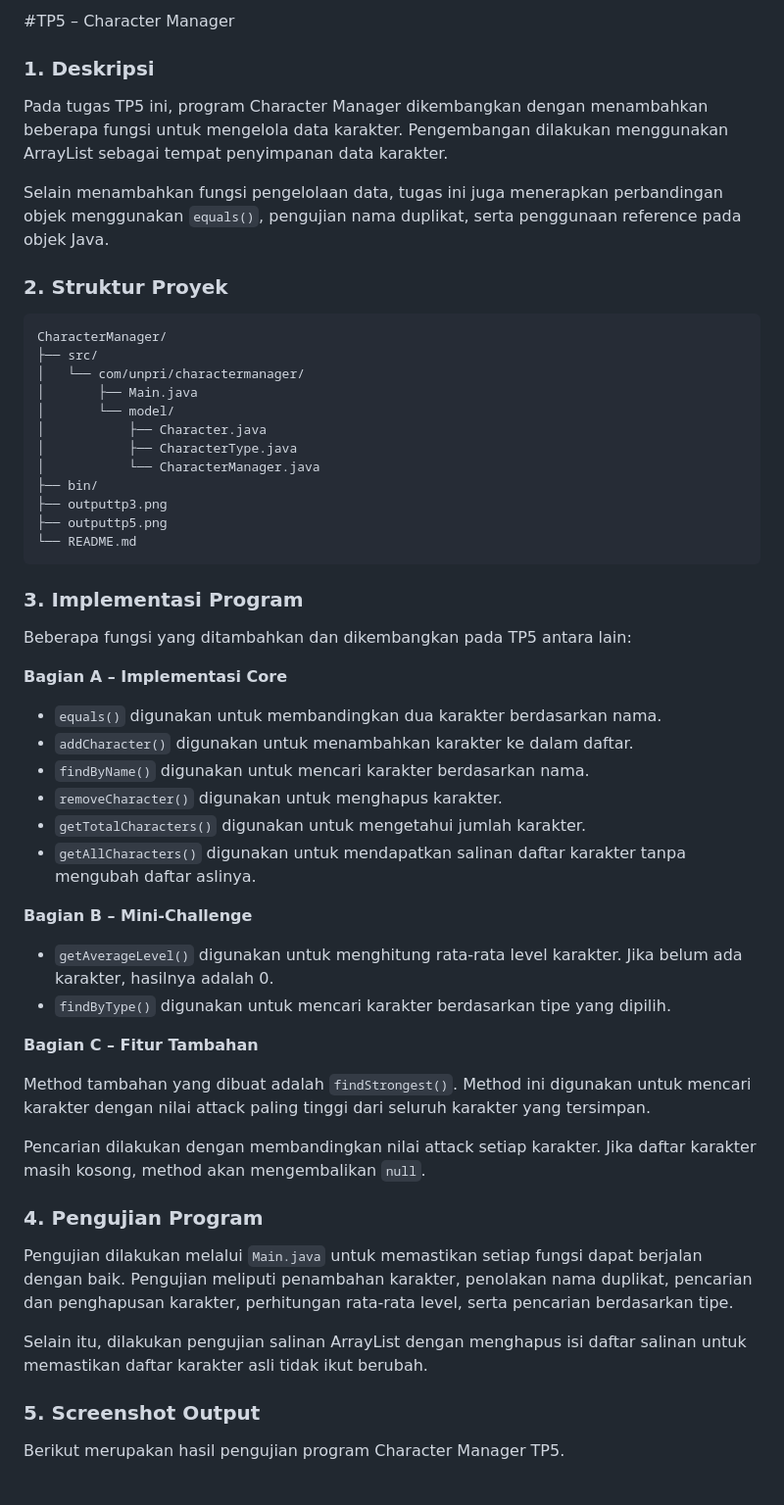
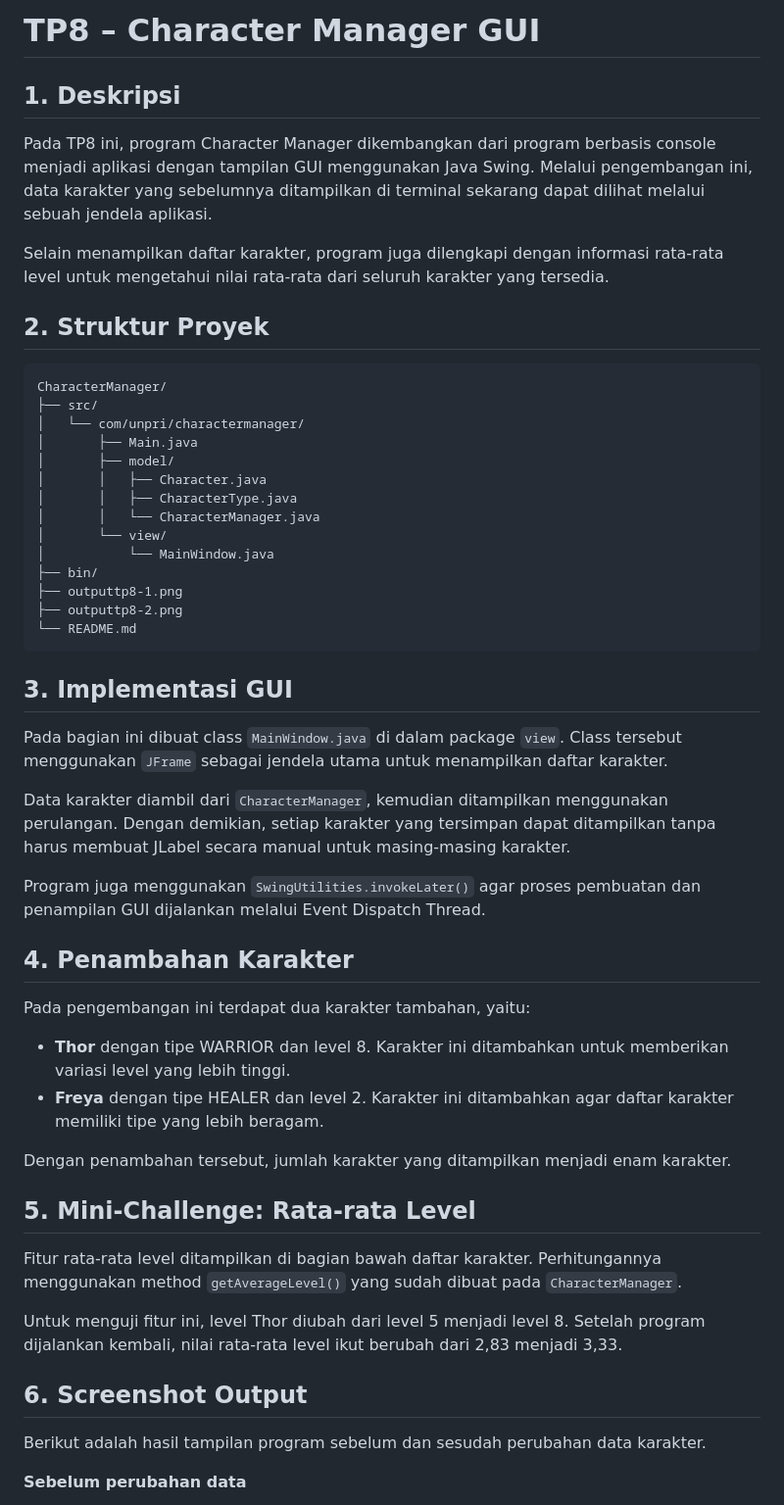
Before and after one commit to reffalin/JavaVisual-253303621265, a Markdown page: README.md, the part around one of its changes. Shown at 98% size. Rendered like a GitHub page.

Commit message:
Implement TP8 Character Manager GUI

````diff
--- a/README.md
+++ b/README.md
@@ -1,59 +1,56 @@
-#TP5 – Character Manager
+# TP8 – Character Manager GUI
 
-### 1. Deskripsi
+## 1. Deskripsi
 
-Pada tugas TP5 ini, program Character Manager dikembangkan dengan menambahkan beberapa fungsi untuk mengelola data karakter. Pengembangan dilakukan menggunakan ArrayList sebagai tempat penyimpanan data karakter.
+Pada TP8 ini, program Character Manager dikembangkan dari program berbasis console menjadi aplikasi dengan tampilan GUI menggunakan Java Swing. Melalui pengembangan ini, data karakter yang sebelumnya ditampilkan di terminal sekarang dapat dilihat melalui sebuah jendela aplikasi.
 
-Selain menambahkan fungsi pengelolaan data, tugas ini juga menerapkan perbandingan objek menggunakan `equals()`, pengujian nama duplikat, serta penggunaan reference pada objek Java.
+Selain menampilkan daftar karakter, program juga dilengkapi dengan informasi rata-rata level untuk mengetahui nilai rata-rata dari seluruh karakter yang tersedia.
 
-### 2. Struktur Proyek
+## 2. Struktur Proyek
 
 ```text
 CharacterManager/
 ├── src/
 │   └── com/unpri/charactermanager/
 │       ├── Main.java
-│       └── model/
-│           ├── Character.java
-│           ├── CharacterType.java
-│           └── CharacterManager.java
+│       ├── model/
+│       │   ├── Character.java
+│       │   ├── CharacterType.java
+│       │   └── CharacterManager.java
+│       └── view/
+│           └── MainWindow.java
 ├── bin/
-├── outputtp3.png
-├── outputtp5.png
+├── outputtp8-1.png
+├── outputtp8-2.png
 └── README.md
 ```
 
-### 3. Implementasi Program
+## 3. Implementasi GUI
 
-Beberapa fungsi yang ditambahkan dan dikembangkan pada TP5 antara lain:
+Pada bagian ini dibuat class `MainWindow.java` di dalam package `view`. Class tersebut menggunakan `JFrame` sebagai jendela utama untuk menampilkan daftar karakter.
 
-**Bagian A – Implementasi Core**
+Data karakter diambil dari `CharacterManager`, kemudian ditampilkan menggunakan perulangan. Dengan demikian, setiap karakter yang tersimpan dapat ditampilkan tanpa harus membuat JLabel secara manual untuk masing-masing karakter.
 
-- `equals()` digunakan untuk membandingkan dua karakter berdasarkan nama.
-- `addCharacter()` digunakan untuk menambahkan karakter ke dalam daftar.
-- `findByName()` digunakan untuk mencari karakter berdasarkan nama.
-- `removeCharacter()` digunakan untuk menghapus karakter.
-- `getTotalCharacters()` digunakan untuk mengetahui jumlah karakter.
-- `getAllCharacters()` digunakan untuk mendapatkan salinan daftar karakter tanpa mengubah daftar aslinya.
+Program juga menggunakan `SwingUtilities.invokeLater()` agar proses pembuatan dan penampilan GUI dijalankan melalui Event Dispatch Thread.
 
-**Bagian B – Mini-Challenge**
+## 4. Penambahan Karakter
 
-- `getAverageLevel()` digunakan untuk menghitung rata-rata level karakter. Jika belum ada karakter, hasilnya adalah 0.
-- `findByType()` digunakan untuk mencari karakter berdasarkan tipe yang dipilih.
+Pada pengembangan ini terdapat dua karakter tambahan, yaitu:
 
-**Bagian C – Fitur Tambahan**
+- **Thor** dengan tipe WARRIOR dan level 8. Karakter ini ditambahkan untuk memberikan variasi level yang lebih tinggi.
+- **Freya** dengan tipe HEALER dan level 2. Karakter ini ditambahkan agar daftar karakter memiliki tipe yang lebih beragam.
 
-Method tambahan yang dibuat adalah `findStrongest()`. Method ini digunakan untuk mencari karakter dengan nilai attack paling tinggi dari seluruh karakter yang tersimpan.
+Dengan penambahan tersebut, jumlah karakter yang ditampilkan menjadi enam karakter.
 
-Pencarian dilakukan dengan membandingkan nilai attack setiap karakter. Jika daftar karakter masih kosong, method akan mengembalikan `null`.
+## 5. Mini-Challenge: Rata-rata Level
 
-### 4. Pengujian Program
+Fitur rata-rata level ditampilkan di bagian bawah daftar karakter. Perhitungannya menggunakan method `getAverageLevel()` yang sudah dibuat pada `CharacterManager`.
 
-Pengujian dilakukan melalui `Main.java` untuk memastikan setiap fungsi dapat berjalan dengan baik. Pengujian meliputi penambahan karakter, penolakan nama duplikat, pencarian dan penghapusan karakter, perhitungan rata-rata level, serta pencarian berdasarkan tipe.
+Untuk menguji fitur ini, level Thor diubah dari level 5 menjadi level 8. Setelah program dijalankan kembali, nilai rata-rata level ikut berubah dari 2,83 menjadi 3,33.
 
-Selain itu, dilakukan pengujian salinan ArrayList dengan menghapus isi daftar salinan untuk memastikan daftar karakter asli tidak ikut berubah.
+## 6. Screenshot Output
 
-### 5. Screenshot Output
+Berikut adalah hasil tampilan program sebelum dan sesudah perubahan data karakter.
 
-Berikut merupakan hasil pengujian program Character Manager TP5.
+**Sebelum perubahan data**
 
````
Also changed, not shown: other parts of README.md (+16 -4 lines), outputtp8-1.png (added), outputtp8-2.png (added), 4 other files.
